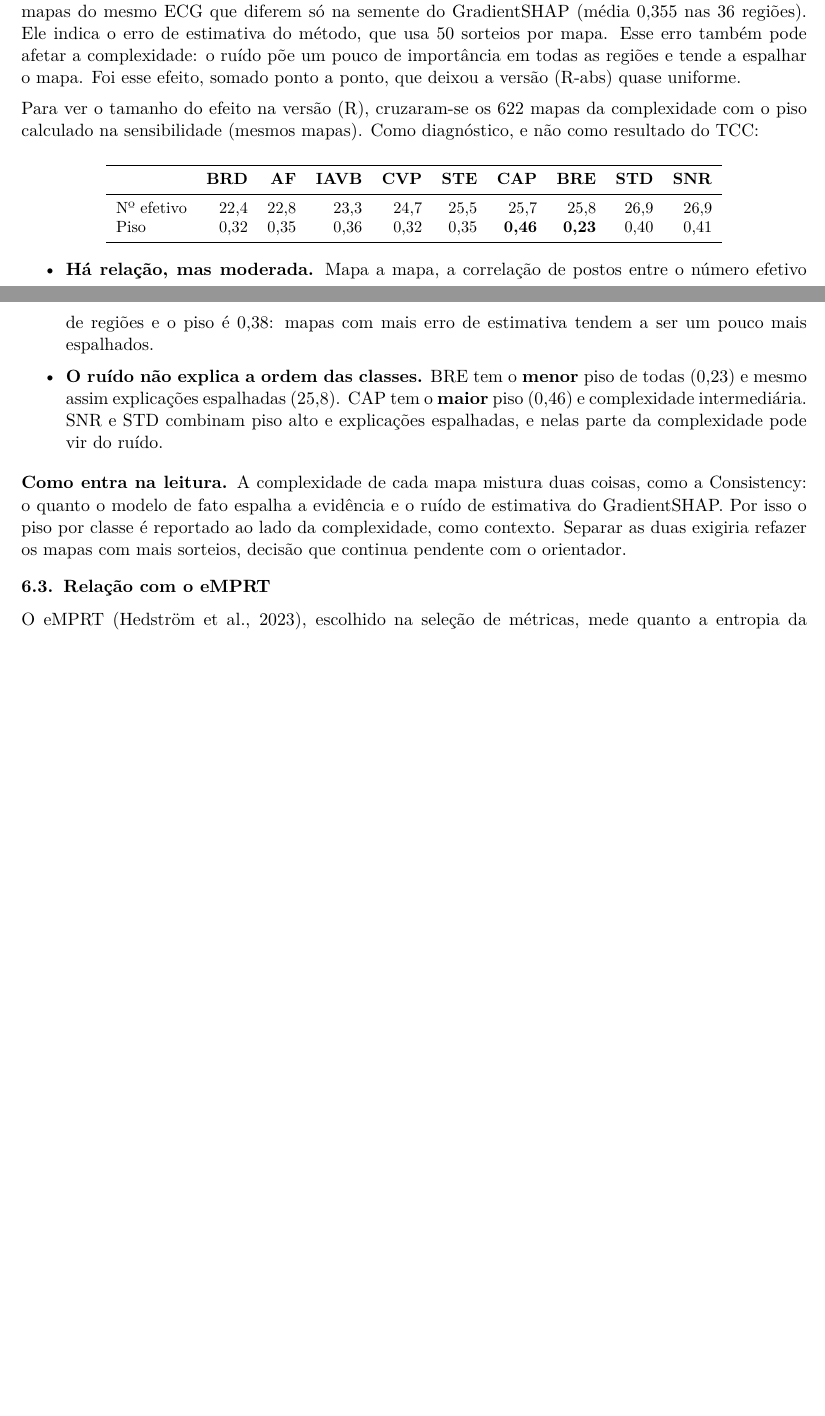
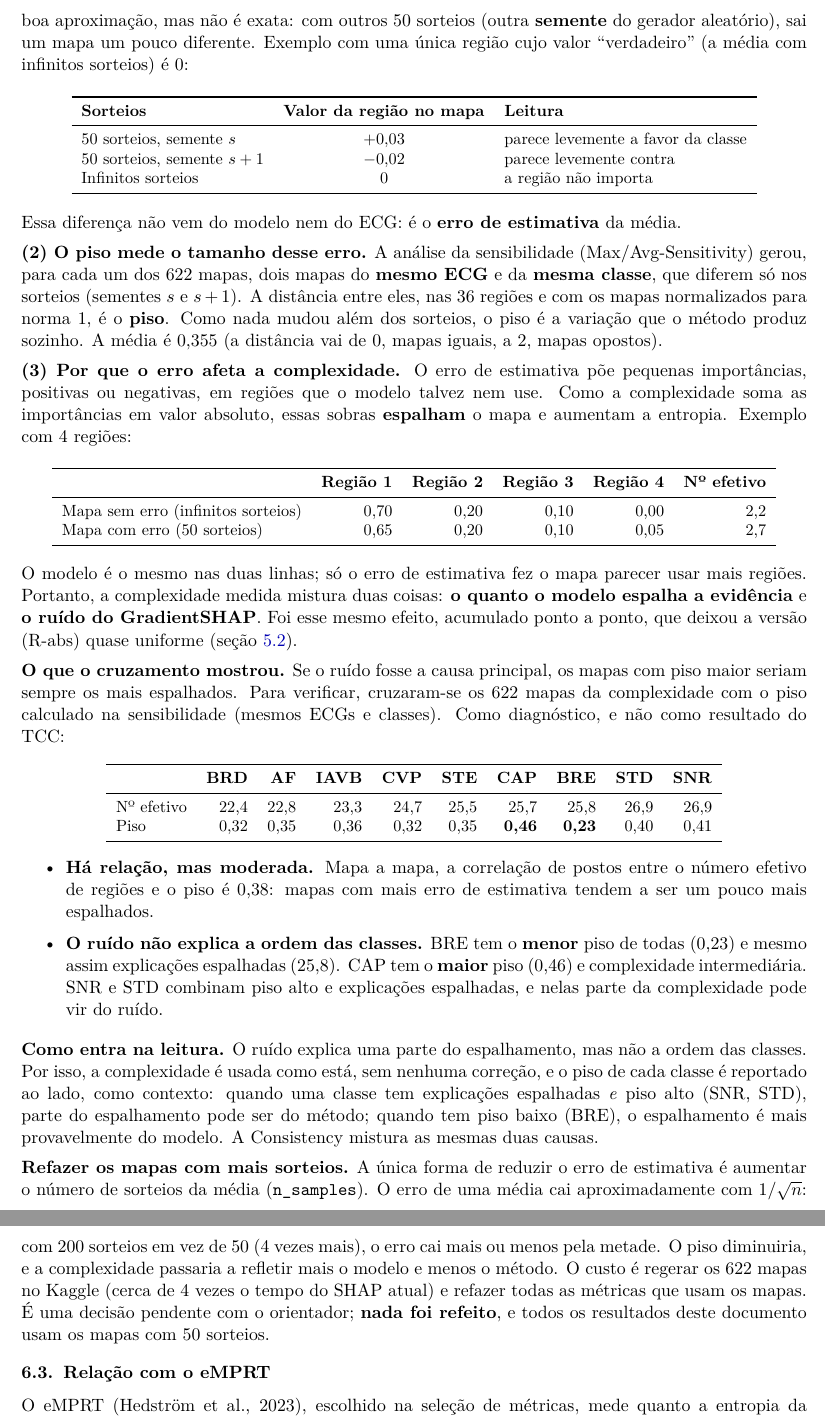
Before and after one commit to Arthur-so/shap-ecg-arrhythmia, a LaTeX document (fichamentos/bhatt-2020-complexity/main.tex): two parts of pages 5 and 6 of 9 before the commit and two parts of pages 6 and 7 of 10 after it, joined at a grey line, cut at the place of the change, the shorter picture padded with empty space. Compiled offline with pdfLaTeX.

Commit message:
Fichamento da complexidade: seção 6.2 explica os 50 sorteios do GradientSHAP, o piso e o que seria refazer os mapas com mais sorteios

```diff
--- a/fichamentos/bhatt-2020-complexity/main.tex
+++ b/fichamentos/bhatt-2020-complexity/main.tex
@@ -257,6 +257,5 @@ SNR  &  78 & 26,9 & 1,6 & 23\% & 0,46 & 0,796 & 6.º \\
 Mapa a mapa, explicações mais concentradas tendem a ser mais fiéis: a correlação de postos entre a complexidade (R) e a Faithfulness Correlation nos 622 mapas é $-0{,}41$. Isso é usado aqui apenas como diagnóstico, e não como resultado do TCC. Parte dessa relação pode ser mecânica: quando a importância está concentrada, as somas dos subconjuntos sorteados variam mais, e a correlação fica menos sujeita a ruído. Ainda assim, mostra que as duas métricas não medem exatamente a mesma coisa (a relação é moderada), o que é um argumento para usar ambas.
 
 \subsection{Relação com o piso do GradientSHAP}\label{sec:piso}
-A análise da sensibilidade (Max/Avg-Sensitivity) mediu o \textbf{piso} de cada mapa: a distância entre dois mapas do mesmo ECG que diferem só na semente do GradientSHAP (média 0,355 nas 36 regiões). Ele indica o erro de estimativa do método, que usa 50 sorteios por mapa. Esse erro também pode afetar a complexidade: o ruído põe um pouco de importância em todas as regiões e tende a espalhar o mapa. Foi esse efeito, somado ponto a ponto, que deixou a versão (R-abs) quase uniforme.
+Esta seção responde a uma pergunta: parte da complexidade medida pode vir do próprio método de explicação, e não do modelo? Para isso, é preciso entender três ideias: os sorteios do GradientSHAP, o piso e o efeito do erro sobre a entropia.
 
-Para ver o tamanho do efeito na versão (R), cruzaram-se os 622 mapas da complexidade com o piso calculado na sensibilidade (mesmos mapas). Como diagnóstico, e não como resultado do TCC:
@@ -263,3 +269,33 @@ Para ver o tamanho do efeito na versão (R), cruzaram-se os 622 mapas da complex
+O mapa salvo é a \textbf{média de 50 desses termos} (\texttt{n\_samples} $= 50$ em \texttt{explain.py}). Cada termo isolado varia bastante, porque depende da baseline e do ponto sorteados. A média de 50 termos é uma boa aproximação, mas não é exata: com outros 50 sorteios (outra \textbf{semente} do gerador aleatório), sai um mapa um pouco diferente. Exemplo com uma única região cujo valor “verdadeiro” (a média com infinitos sorteios) é 0:
+\begin{center}\small
+\begin{tabular}{lcl}
+\toprule
+\textbf{Sorteios} & \textbf{Valor da região no mapa} & \textbf{Leitura} \\
+\midrule
+50 sorteios, semente $s$ & $+0{,}03$ & parece levemente a favor da classe \\
+50 sorteios, semente $s+1$ & $-0{,}02$ & parece levemente contra \\
+Infinitos sorteios & $0$ & a região não importa \\
+\bottomrule
+\end{tabular}
+\end{center}
+Essa diferença não vem do modelo nem do ECG: é o \textbf{erro de estimativa} da média.
+
+\textbf{(2) O piso mede o tamanho desse erro.} A análise da sensibilidade (Max/Avg-Sensitivity) gerou, para cada um dos 622 mapas, dois mapas do \textbf{mesmo ECG} e da \textbf{mesma classe}, que diferem só nos sorteios (sementes $s$ e $s+1$). A distância entre eles, nas 36 regiões e com os mapas normalizados para norma 1, é o \textbf{piso}. Como nada mudou além dos sorteios, o piso é a variação que o método produz sozinho. A média é 0,355 (a distância vai de 0, mapas iguais, a 2, mapas opostos).
+
+\textbf{(3) Por que o erro afeta a complexidade.} O erro de estimativa põe pequenas importâncias, positivas ou negativas, em regiões que o modelo talvez nem use. Como a complexidade soma as importâncias em valor absoluto, essas sobras \textbf{espalham} o mapa e aumentam a entropia. Exemplo com 4 regiões:
+\begin{center}\small
+\begin{tabular}{lrrrrr}
+\toprule
+& \textbf{Região 1} & \textbf{Região 2} & \textbf{Região 3} & \textbf{Região 4} & \textbf{Nº efetivo} \\
+\midrule
+Mapa sem erro (infinitos sorteios) & 0,70 & 0,20 & 0,10 & 0,00 & 2,2 \\
+Mapa com erro (50 sorteios) & 0,65 & 0,20 & 0,10 & 0,05 & 2,7 \\
+\bottomrule
+\end{tabular}
+\end{center}
+O modelo é o mesmo nas duas linhas; só o erro de estimativa fez o mapa parecer usar mais regiões. Portanto, a complexidade medida mistura duas coisas: \textbf{o quanto o modelo espalha a evidência} e \textbf{o ruído do GradientSHAP}. Foi esse mesmo efeito, acumulado ponto a ponto, que deixou a versão (R-abs) quase uniforme (seção~\ref{sec:regioes}).
+
+\textbf{O que o cruzamento mostrou.} Se o ruído fosse a causa principal, os mapas com piso maior seriam sempre os mais espalhados. Para verificar, cruzaram-se os 622 mapas da complexidade com o piso calculado na sensibilidade (mesmos ECGs e classes). Como diagnóstico, e não como resultado do TCC:
 \begin{center}\small
 \begin{tabular}{lrrrrrrrrr}
 \toprule
@@ -274,7 +310,9 @@ Piso & 0,32 & 0,35 & 0,36 & 0,32 & 0,35 & \textbf{0,46} & \textbf{0,23} & 0,40 &
 \item \textbf{Há relação, mas moderada.} Mapa a mapa, a correlação de postos entre o número efetivo de regiões e o piso é 0,38: mapas com mais erro de estimativa tendem a ser um pouco mais espalhados.
 \item \textbf{O ruído não explica a ordem das classes.} BRE tem o \textbf{menor} piso de todas (0,23) e mesmo assim explicações espalhadas (25,8). CAP tem o \textbf{maior} piso (0,46) e complexidade intermediária. SNR e STD combinam piso alto e explicações espalhadas, e nelas parte da complexidade pode vir do ruído.
 \end{itemize}
-\textbf{Como entra na leitura.} A complexidade de cada mapa mistura duas coisas, como a Consistency: o quanto o modelo de fato espalha a evidência e o ruído de estimativa do GradientSHAP. Por isso o piso por classe é reportado ao lado da complexidade, como contexto. Separar as duas exigiria refazer os mapas com mais sorteios, decisão que continua pendente com o orientador.
+\textbf{Como entra na leitura.} O ruído explica uma parte do espalhamento, mas não a ordem das classes. Por isso, a complexidade é usada como está, sem nenhuma correção, e o piso de cada classe é reportado ao lado, como contexto: quando uma classe tem explicações espalhadas \textit{e} piso alto (SNR, STD), parte do espalhamento pode ser do método; quando tem piso baixo (BRE), o espalhamento é mais provavelmente do modelo. A Consistency mistura as mesmas duas causas.
+
+\textbf{Refazer os mapas com mais sorteios.} A única forma de reduzir o erro de estimativa é aumentar o número de sorteios da média (\texttt{n\_samples}). O erro de uma média cai aproximadamente com $1/\sqrt{n}$: com 200 sorteios em vez de 50 (4 vezes mais), o erro cai mais ou menos pela metade. O piso diminuiria, e a complexidade passaria a refletir mais o modelo e menos o método. O custo é regerar os 622 mapas no Kaggle (cerca de 4 vezes o tempo do SHAP atual) e refazer todas as métricas que usam os mapas. É uma decisão pendente com o orientador; \textbf{nada foi refeito}, e todos os resultados deste documento usam os mapas com 50 sorteios.
 
 \subsection{Relação com o eMPRT}\label{sec:emprt}
 O eMPRT (Hedström et al., 2023), escolhido na seleção de métricas, mede quanto a entropia da explicação \textbf{sobe} quando os pesos do modelo são todos sorteados de novo: $q = (\xi(\hat{e}) - \xi(e))/\xi(e)$, em que $e$ é o mapa do modelo treinado e $\hat{e}$ o do modelo randomizado. A entropia $\xi$ usada no TCC será a mesma desta métrica, nas 36 regiões. Duas consequências:
```
Also changed, not shown: fichamentos/bhatt-2020-complexity/main.pdf, fichamentos/bhatt-2020-complexity/main.tex (11 more changed lines).
